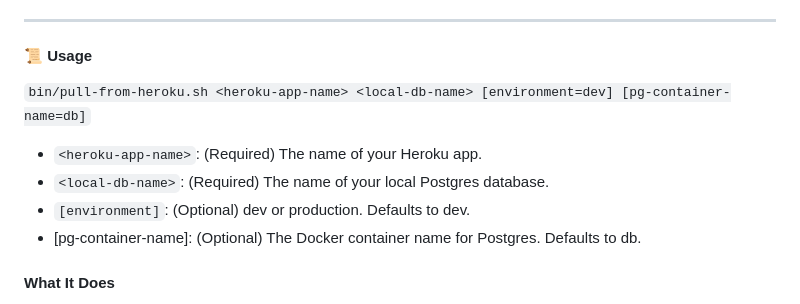
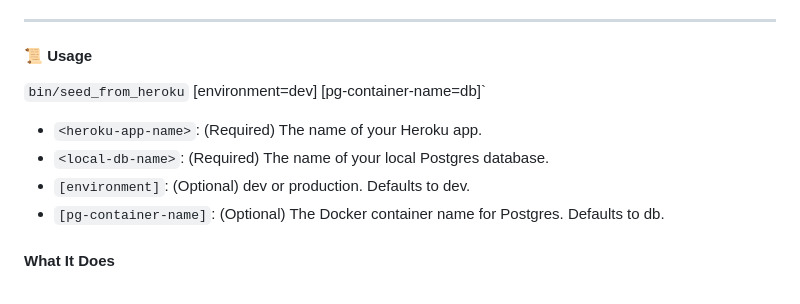
Before and after one commit to jamiepinkham/players, a Markdown page: README.md, the part around the change. Drawn GitHub-style.

```diff
--- a/README.md
+++ b/README.md
@@ -363,11 +363,11 @@ This script pulls a backup of your Heroku Postgres database and restores it into
 
 #### 📜 Usage
 
-`bin/pull-from-heroku.sh <heroku-app-name> <local-db-name> [environment=dev] [pg-container-name=db]`
+`bin/seed_from_heroku` <heroku-app-name> <local-db-name> [environment=dev] [pg-container-name=db]`
 * `<heroku-app-name>`: (Required) The name of your Heroku app.
 * `<local-db-name>`: (Required) The name of your local Postgres database.
 * `[environment]`: (Optional) dev or production. Defaults to dev.
-* [pg-container-name]: (Optional) The Docker container name for Postgres. Defaults to db.
+* `[pg-container-name]`: (Optional) The Docker container name for Postgres. Defaults to db.
 #### What It Does
 1. Fetches Postgres credentials from 1Password:
 2. Ensures Postgres container is running:
```
